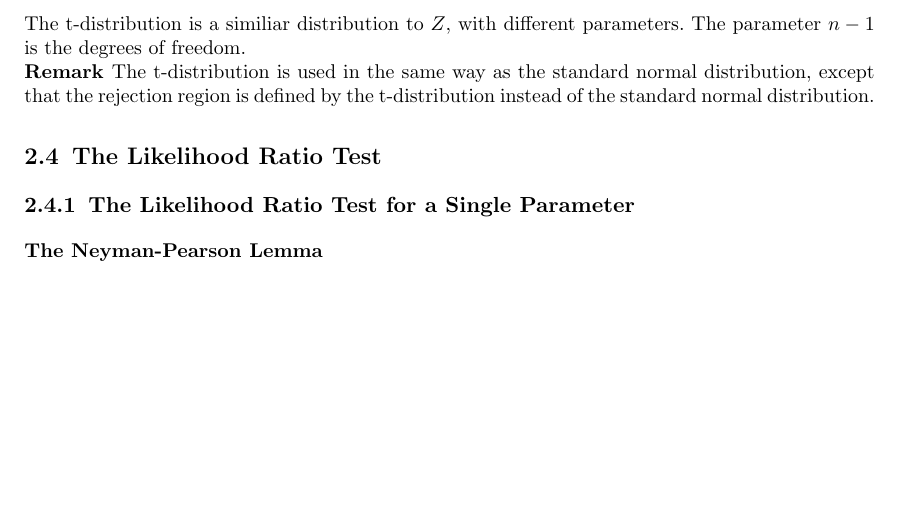
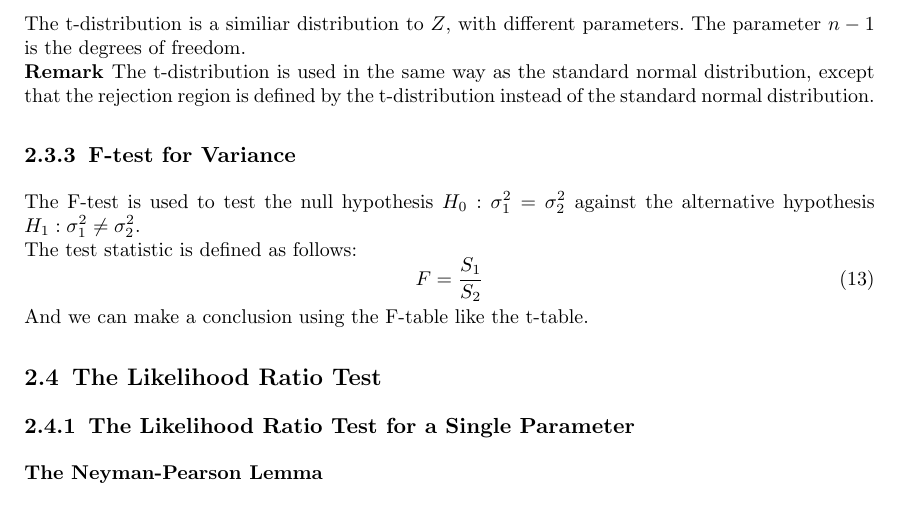
Before and after one commit to SamZhang02/math324, a LaTeX paper (src/Crib Sheet/crib sheet.tex): part of page 4 of 5, cut so that both start at the same text, the shorter picture padded with empty space. Compiled offline with pdfLaTeX.

Commit message:
add f-test

```diff
--- a/src/Crib Sheet/crib sheet.tex
+++ b/src/Crib Sheet/crib sheet.tex
@@ -170,6 +170,14 @@ parameters. The parameter $n-1$ is the degrees of freedom.\\ \Remark The
 t-distribution is used in the same way as the standard normal distribution,
 except that the rejection region is defined by the t-distribution instead of
 the standard normal distribution.
+\subsubsection{F-test for Variance}\label{f-test}
+The F-test is used to test the null hypothesis $H_0: \sigma_1^2 = \sigma_2^2$
+against the alternative hypothesis $H_1: \sigma_1^2 \neq \sigma_2^2$.\\ The
+test statistic is defined as follows:
+\begin{equation}
+    F = \frac{S_1}{S_2}
+\end{equation}
+And we can make a conclusion using the F-table like the t-table.
 
 \subsection{The Likelihood Ratio Test}\label{likelihood-ratio}
 \subsubsection{The Likelihood Ratio Test for a Single Parameter}\label{single-param}
```
Also changed, not shown: src/Crib Sheet/crib sheet.pdf, 5 other files.
